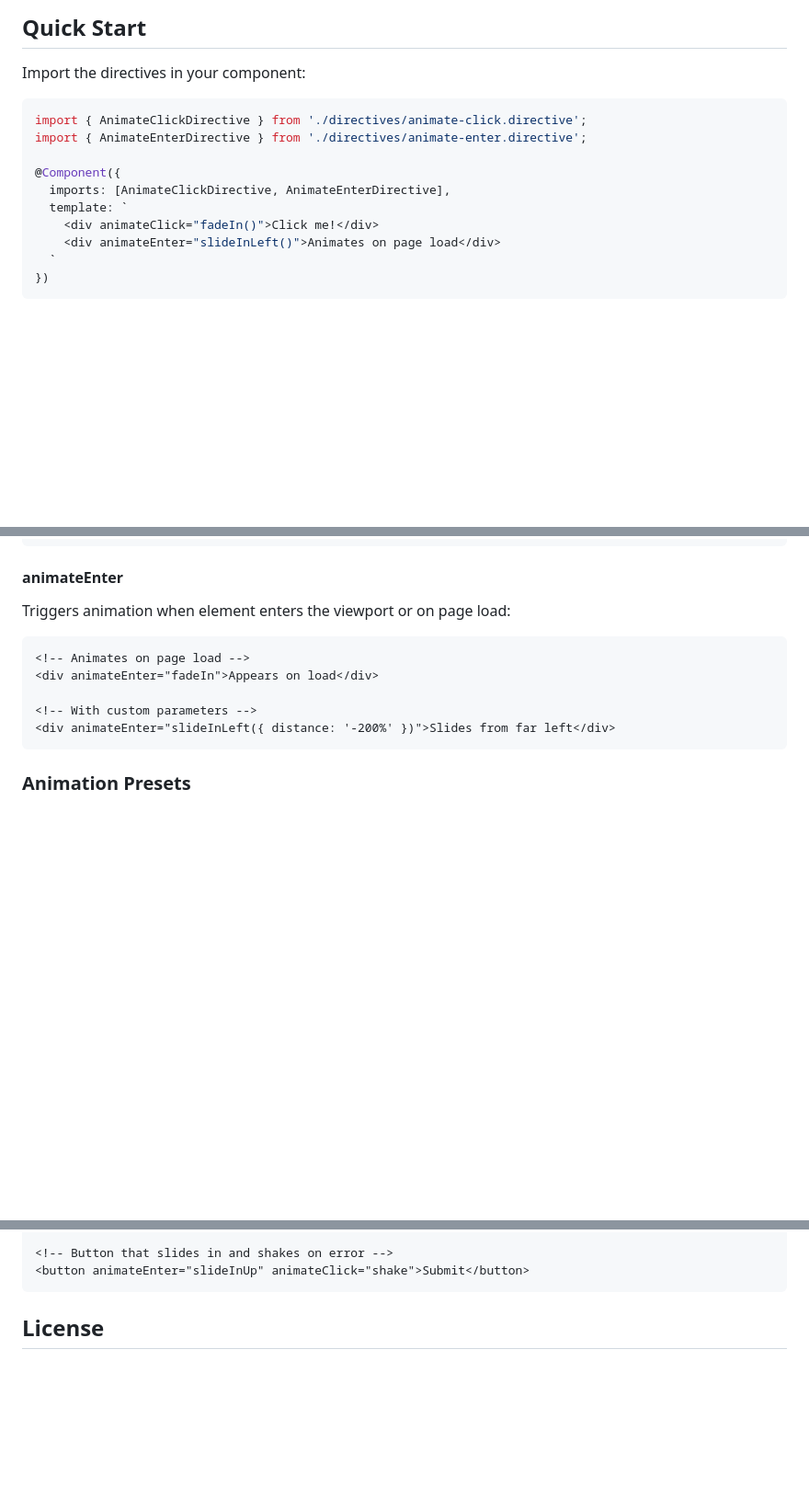
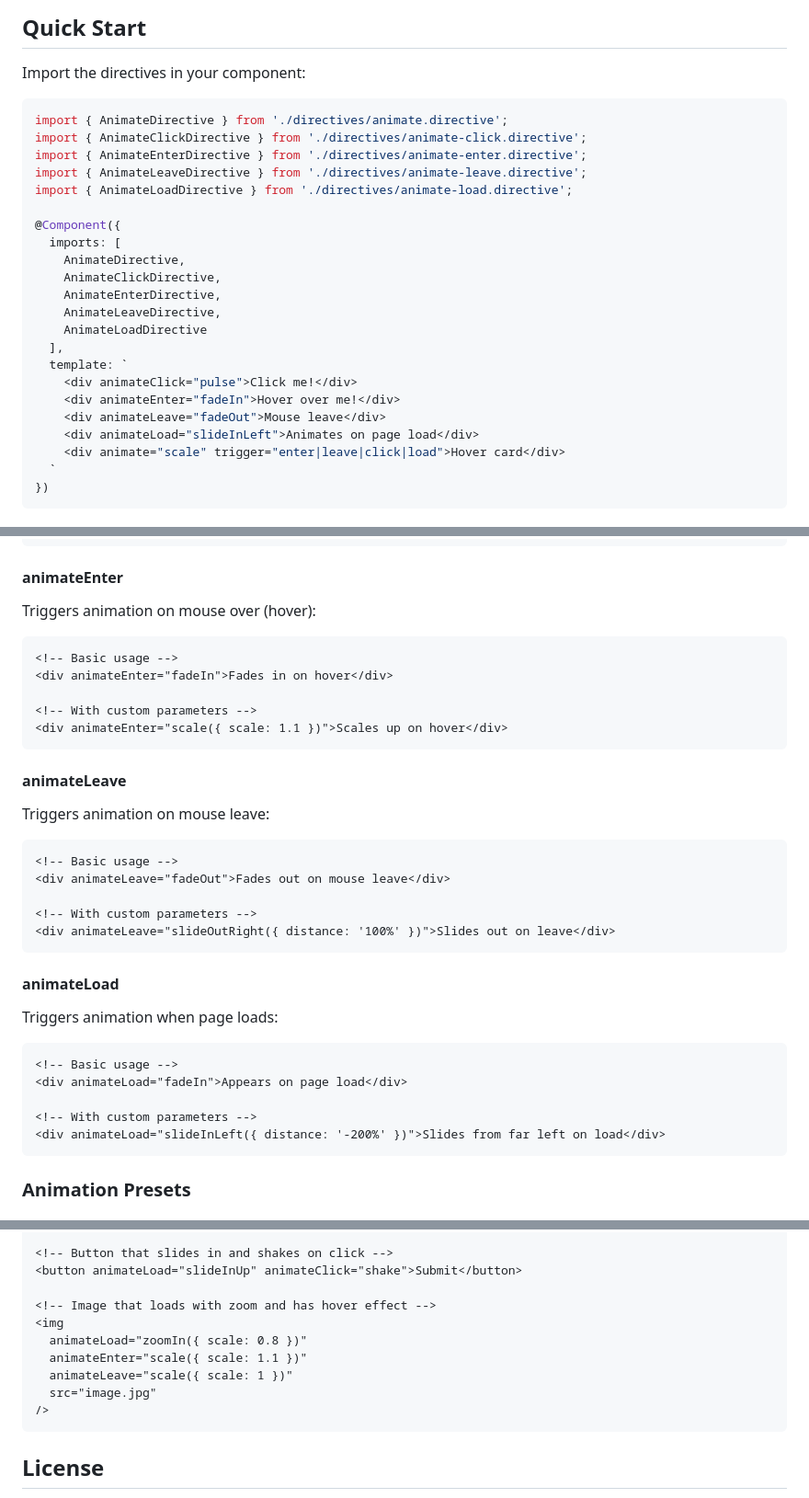
Before and after one commit to marcos-velasquez/angular-animations, a Markdown page: README.md, 3 parts joined by grey strips. Shown: that part at 92% size. Drawn GitHub-style; blank space fills up the shorter version.

Commit message:
feat: add new animation directives for leave and load events with updated examples

````diff
--- a/README.md
+++ b/README.md
@@ -13,14 +13,26 @@ npm install gsap
 Import the directives in your component:
 
 ```typescript
+import { AnimateDirective } from './directives/animate.directive';
 import { AnimateClickDirective } from './directives/animate-click.directive';
 import { AnimateEnterDirective } from './directives/animate-enter.directive';
+import { AnimateLeaveDirective } from './directives/animate-leave.directive';
+import { AnimateLoadDirective } from './directives/animate-load.directive';
 
 @Component({
-  imports: [AnimateClickDirective, AnimateEnterDirective],
+  imports: [
+    AnimateDirective,
+    AnimateClickDirective,
+    AnimateEnterDirective,
+    AnimateLeaveDirective,
+    AnimateLoadDirective
+  ],
   template: `
-    <div animateClick="fadeIn()">Click me!</div>
-    <div animateEnter="slideInLeft()">Animates on page load</div>
+    <div animateClick="pulse">Click me!</div>
+    <div animateEnter="fadeIn">Hover over me!</div>
+    <div animateLeave="fadeOut">Mouse leave</div>
+    <div animateLoad="slideInLeft">Animates on page load</div>
+    <div animate="scale" trigger="enter|leave|click|load">Hover card</div>
   `
 })
 ```
@@ -53,14 +65,38 @@ Triggers animation on click event:
 
 #### animateEnter
 
-Triggers animation when element enters the viewport or on page load:
+Triggers animation on mouse over (hover):
 
 ```html
-<!-- Animates on page load -->
-<div animateEnter="fadeIn">Appears on load</div>
+<!-- Basic usage -->
+<div animateEnter="fadeIn">Fades in on hover</div>
 
 <!-- With custom parameters -->
-<div animateEnter="slideInLeft({ distance: '-200%' })">Slides from far left</div>
+<div animateEnter="scale({ scale: 1.1 })">Scales up on hover</div>
+```
+
+#### animateLeave
+
+Triggers animation on mouse leave:
+
+```html
+<!-- Basic usage -->
+<div animateLeave="fadeOut">Fades out on mouse leave</div>
+
+<!-- With custom parameters -->
+<div animateLeave="slideOutRight({ distance: '100%' })">Slides out on leave</div>
+```
+
+#### animateLoad
+
+Triggers animation when page loads:
+
+```html
+<!-- Basic usage -->
+<div animateLoad="fadeIn">Appears on page load</div>
+
+<!-- With custom parameters -->
+<div animateLoad="slideInLeft({ distance: '-200%' })">Slides from far left on load</div>
 ```
 
 ### Animation Presets
@@ -216,6 +268,14 @@ You can also use raw GSAP animation syntax:
 
-<!-- Button that slides in and shakes on error -->
-<button animateEnter="slideInUp" animateClick="shake">Submit</button>
+<!-- Button that slides in and shakes on click -->
+<button animateLoad="slideInUp" animateClick="shake">Submit</button>
+
+<!-- Image that loads with zoom and has hover effect -->
+<img
+  animateLoad="zoomIn({ scale: 0.8 })"
+  animateEnter="scale({ scale: 1.1 })"
+  animateLeave="scale({ scale: 1 })"
+  src="image.jpg"
+/>
 ```
 
 ## License
````
Also changed, not shown: other parts of README.md (+35 -19 lines).
